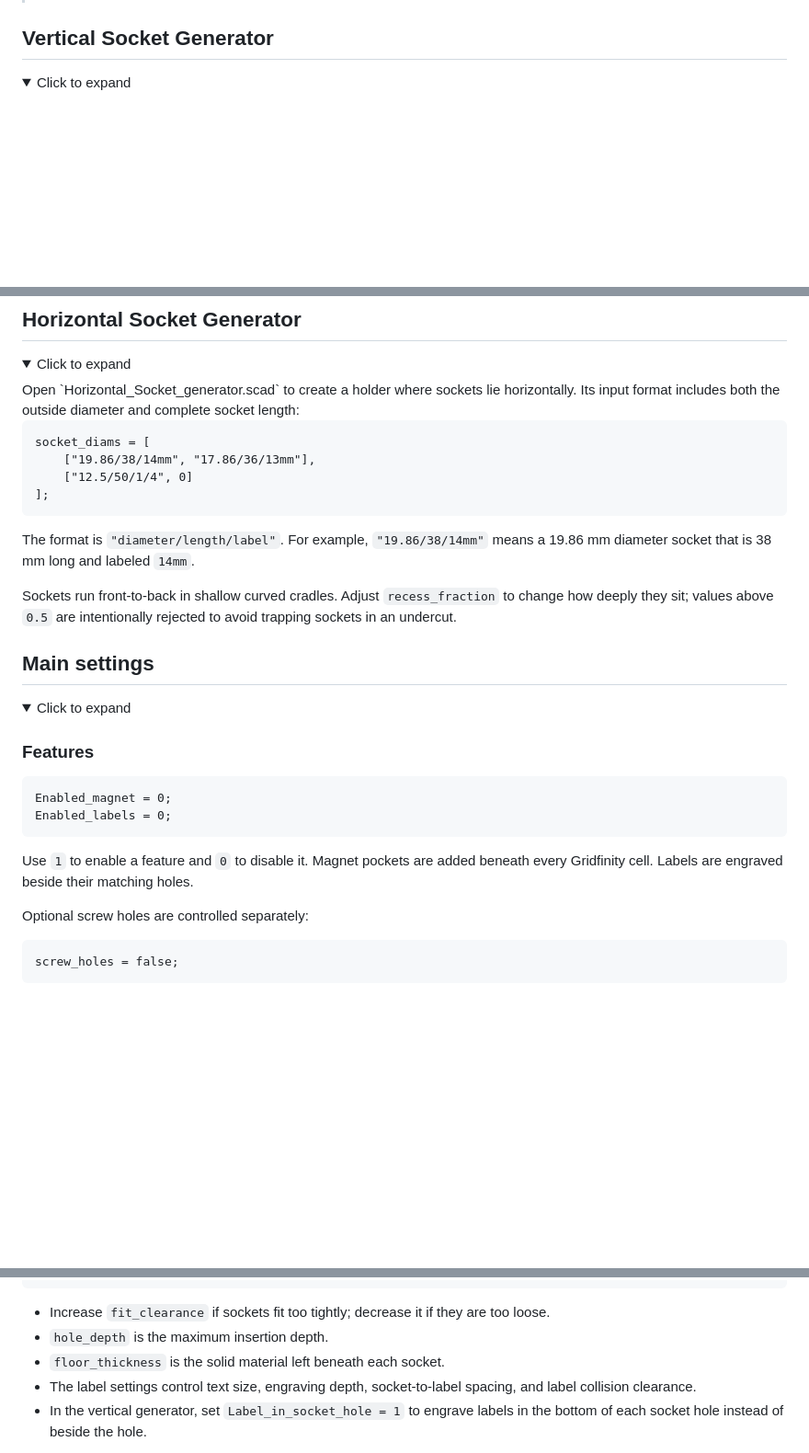
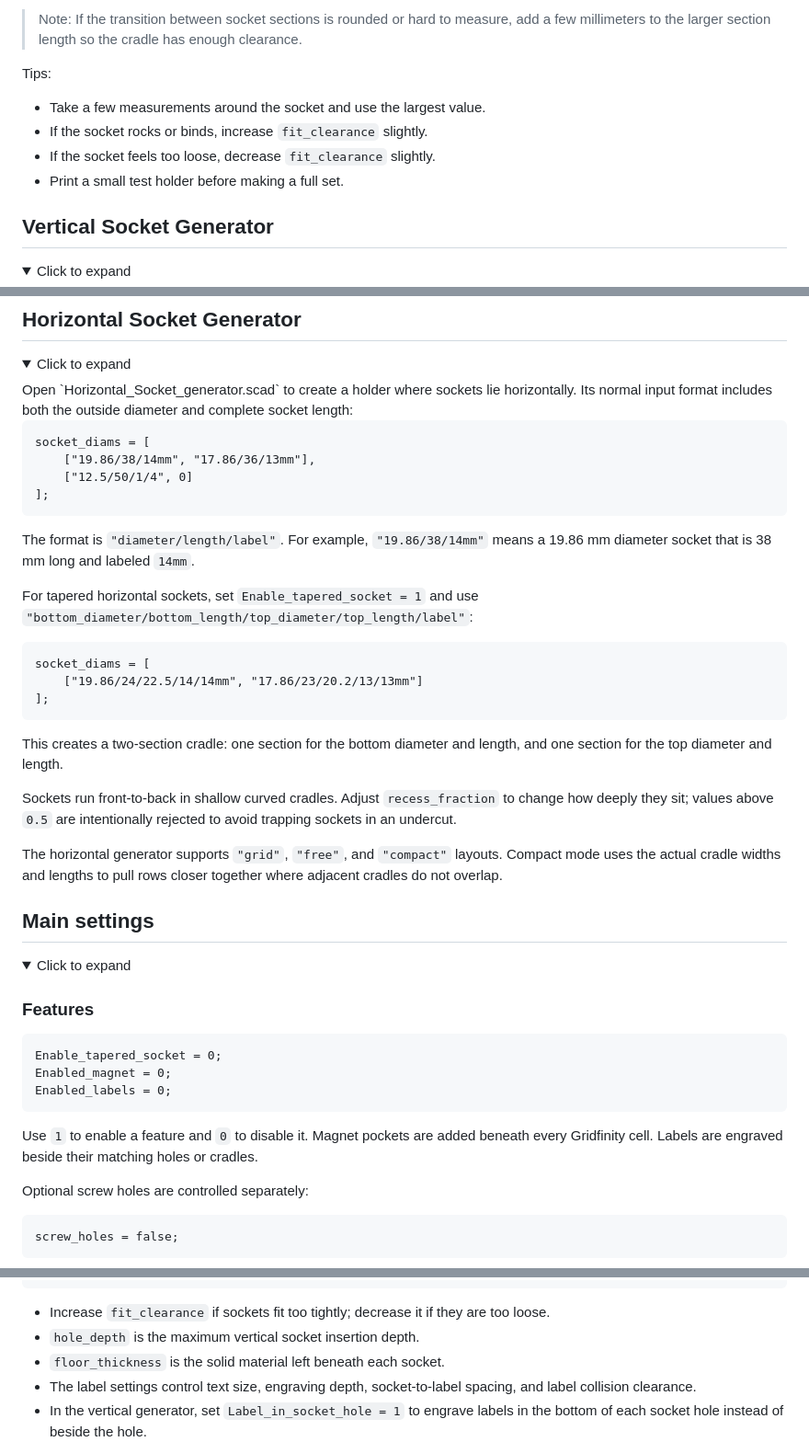
Before and after one commit to Mason-lee-101/Gridfinity_Socket_Generator, a Markdown page: Readme.md, 3 parts joined by grey strips. Shown at 92% size. Rendered like a GitHub page; folded sections open; blank space fills up the shorter version.

````diff
--- a/Readme.md
+++ b/Readme.md
@@ -23,3 +53,14 @@ Current requirements are as follows:
+> Note: If the transition between socket sections is rounded or hard to measure, add a few millimeters to the larger section length so the cradle has enough clearance.
+
+Tips:
+
+- Take a few measurements around the socket and use the largest value.
+- If the socket rocks or binds, increase `fit_clearance` slightly.
+- If the socket feels too loose, decrease `fit_clearance` slightly.
+- Print a small test holder before making a full set.
+
+</details>
+
 
 ## Vertical Socket Generator
 <details>
@@ -47,7 +88,7 @@ socket_diams = [
 
 <details>
 <summary>Click to expand</summary>
-Open `Horizontal_Socket_generator.scad` to create a holder where sockets lie horizontally. Its input format includes both the outside diameter and complete socket length:
+Open `Horizontal_Socket_generator.scad` to create a holder where sockets lie horizontally. Its normal input format includes both the outside diameter and complete socket length:
 
 ```scad
 socket_diams = [
@@ -58,7 +99,19 @@ socket_diams = [
 
 The format is `"diameter/length/label"`. For example, `"19.86/38/14mm"` means a 19.86 mm diameter socket that is 38 mm long and labeled `14mm`.
 
+For tapered horizontal sockets, set `Enable_tapered_socket = 1` and use `"bottom_diameter/bottom_length/top_diameter/top_length/label"`:
+
+```scad
+socket_diams = [
+    ["19.86/24/22.5/14/14mm", "17.86/23/20.2/13/13mm"]
+];
+```
+
+This creates a two-section cradle: one section for the bottom diameter and length, and one section for the top diameter and length.
+
 Sockets run front-to-back in shallow curved cradles. Adjust `recess_fraction` to change how deeply they sit; values above `0.5` are intentionally rejected to avoid trapping sockets in an undercut.
+
+The horizontal generator supports `"grid"`, `"free"`, and `"compact"` layouts. Compact mode uses the actual cradle widths and lengths to pull rows closer together where adjacent cradles do not overlap.
 
 </details>
 
@@ -69,11 +122,12 @@ Sockets run front-to-back in shallow curved cradles. Adjust `recess_fraction` to
 ### Features
 
 ```scad
+Enable_tapered_socket = 0;
 Enabled_magnet = 0;
 Enabled_labels = 0;
 ```
 
-Use `1` to enable a feature and `0` to disable it. Magnet pockets are added beneath every Gridfinity cell. Labels are engraved beside their matching holes.
+Use `1` to enable a feature and `0` to disable it. Magnet pockets are added beneath every Gridfinity cell. Labels are engraved beside their matching holes or cradles.
 
 Optional screw holes are controlled separately:
 
@@ -186,7 +240,7 @@ label_collision_clearance = 0.5;
 ```
 
 - Increase `fit_clearance` if sockets fit too tightly; decrease it if they are too loose.
-- `hole_depth` is the maximum insertion depth.
+- `hole_depth` is the maximum vertical socket insertion depth.
 - `floor_thickness` is the solid material left beneath each socket.
 - The label settings control text size, engraving depth, socket-to-label spacing, and label collision clearance.
 - In the vertical generator, set `Label_in_socket_hole = 1` to engrave labels in the bottom of each socket hole instead of beside the hole.
````
Also changed, not shown: other parts of Readme.md (+39 -9 lines), Assets/Main.png (added), 4 other files.
